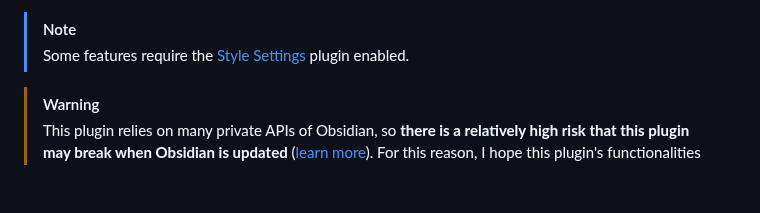
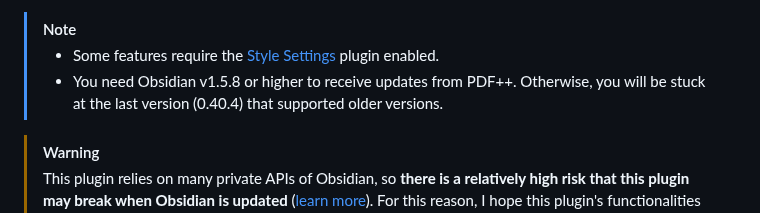
Before and after one commit to RyotaUshio/obsidian-pdf-plus, a Markdown page: README.md, the part around the change. GitHub-like rendering; blank space fills up the shorter version.

```diff
--- a/README.md
+++ b/README.md
@@ -33,7 +33,8 @@ PDF++ stands out among other PDF annotation tools for the following reasons:
 ❗ [Report bugs](https://github.com/RyotaUshio/obsidian-pdf-plus/issues/new/choose) (Tip: when something is not working, first restart Obsidian by running the `Reload app without saving` command.)
 
 > [!note]
-> Some features require the [Style Settings](https://github.com/mgmeyers/obsidian-style-settings) plugin enabled.
+> - Some features require the [Style Settings](https://github.com/mgmeyers/obsidian-style-settings) plugin enabled.
+> - You need Obsidian v1.5.8 or higher to receive updates from PDF++. Otherwise, you will be stuck at the last version (0.40.4) that supported older versions.
 
 > [!warning]
 > This plugin relies on many private APIs of Obsidian, so **there is a relatively high risk that this plugin may break when Obsidian is updated** ([learn more](https://github.com/RyotaUshio/obsidian-pdf-plus/discussions/48)). For this reason, I hope this plugin's functionalities will be natively supported by Obsidian itself so that we won't need this plugin anymore.
```
